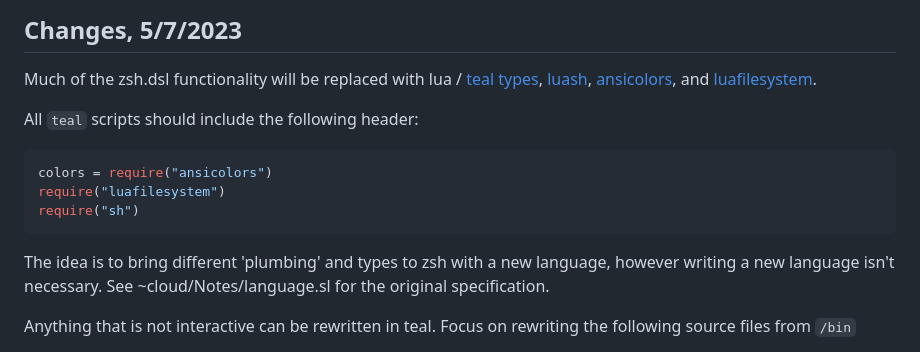
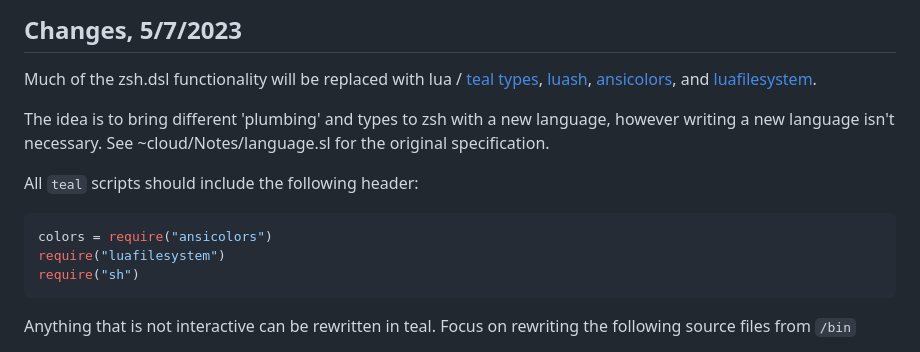
Before and after one commit to unforswearing/zsh-config, a Markdown page: README.md, the part around the change. Rendered like a GitHub page.

Commit message:
May 7, 2023, 11:48 PM

````diff
--- a/README.md
+++ b/README.md
@@ -6,6 +6,8 @@ My overly complicated z-shell configuration files.
 
 Much of the zsh.dsl functionality will be replaced with lua / [teal](https://github.com/teal-language/tl) [types](https://pdesaulniers.github.io/tl/tutorial), [luash](https://github.com/zserge/luash), [ansicolors](https://github.com/kikito/ansicolors.lua), and [luafilesystem](https://github.com/lunarmodules/luafilesystem).
 
+The idea is to bring different 'plumbing' and types to zsh with a new language, however writing a new language isn't necessary. See ~cloud/Notes/language.sl for the original specification.
+
 All `teal` scripts should include the following header:
 
 ```lua
@@ -13,8 +15,6 @@ colors = require("ansicolors")
 require("luafilesystem")
 require("sh")
 ```
-
-The idea is to bring different 'plumbing' and types to zsh with a new language, however writing a new language isn't necessary. See ~cloud/Notes/language.sl for the original specification.
 
 Anything that is not interactive can be rewritten in teal. Focus on rewriting the following source files from `/bin`
 
````
